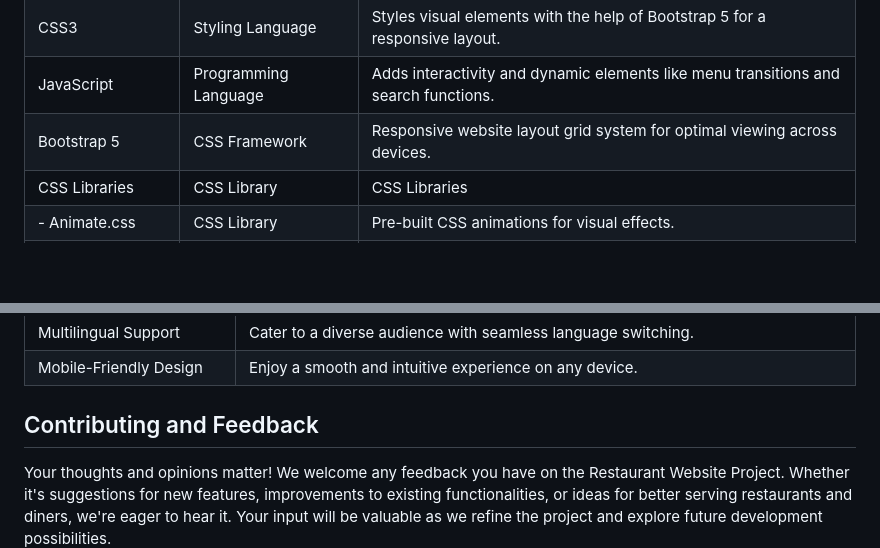
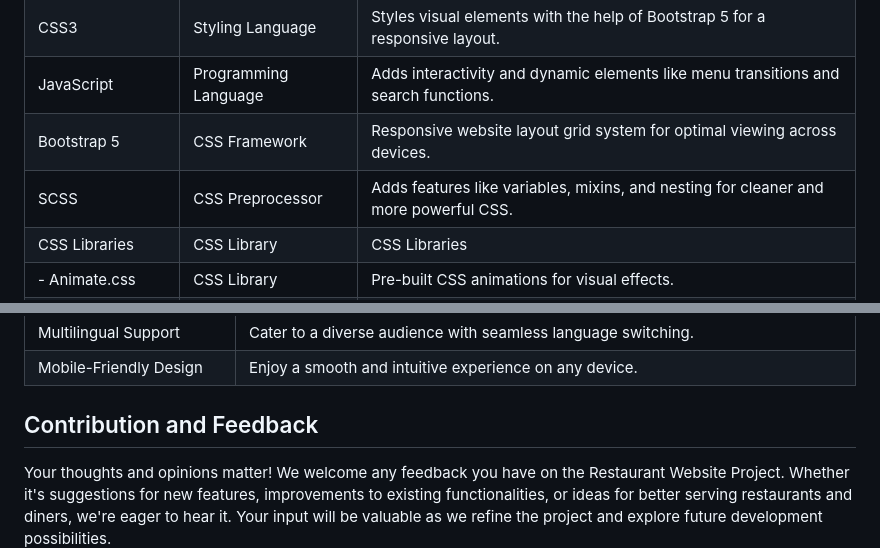
Before and after one commit to Darsh-Jogi/Restaurant-Website-Project, a Markdown page: README.md, 2 parts joined by grey strips. GitHub-like rendering; blank space fills up the shorter version.

```diff
--- a/README.md
+++ b/README.md
@@ -21,6 +30,7 @@ Elevate your restaurant's online presence and attract discerning diners with the
 | CSS3 | Styling Language | Styles visual elements with the help of Bootstrap 5 for a responsive layout. |
 | JavaScript | Programming Language | Adds interactivity and dynamic elements like menu transitions and search functions. |
 | Bootstrap 5 | CSS Framework | Responsive website layout grid system for optimal viewing across devices. |
+| SCSS | CSS Preprocessor | Adds features like variables, mixins, and nesting for cleaner and more powerful CSS.|
 | CSS Libraries | CSS Library | CSS Libraries
 |   - Animate.css | CSS Library | Pre-built CSS animations for visual effects. |
 | JavaScript Libraries | JavaScript Library | JavaScript Libraries
@@ -44,6 +54,6 @@ Gift Certificate Purchases | Surprise loved ones with the gift of delicious dini
 Multilingual Support | Cater to a diverse audience with seamless language switching. |
 Mobile-Friendly Design | Enjoy a smooth and intuitive experience on any device. |
 
-## Contributing and Feedback
+## Contribution and Feedback
 
 Your thoughts and opinions matter! We welcome any feedback you have on the Restaurant Website Project. Whether it's suggestions for new features, improvements to existing functionalities, or ideas for better serving restaurants and diners, we're eager to hear it. Your input will be valuable as we refine the project and explore future development possibilities.
```
Also changed, not shown: other parts of README.md (+9 -0 lines).
